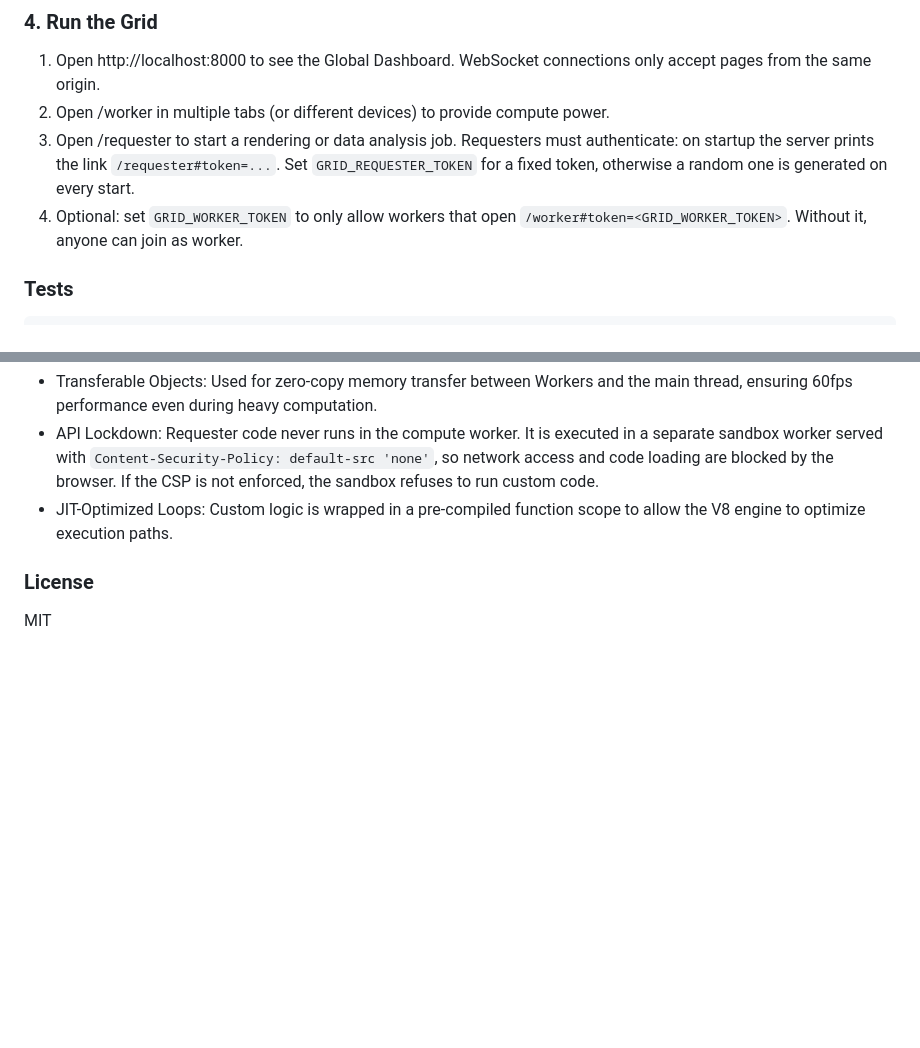
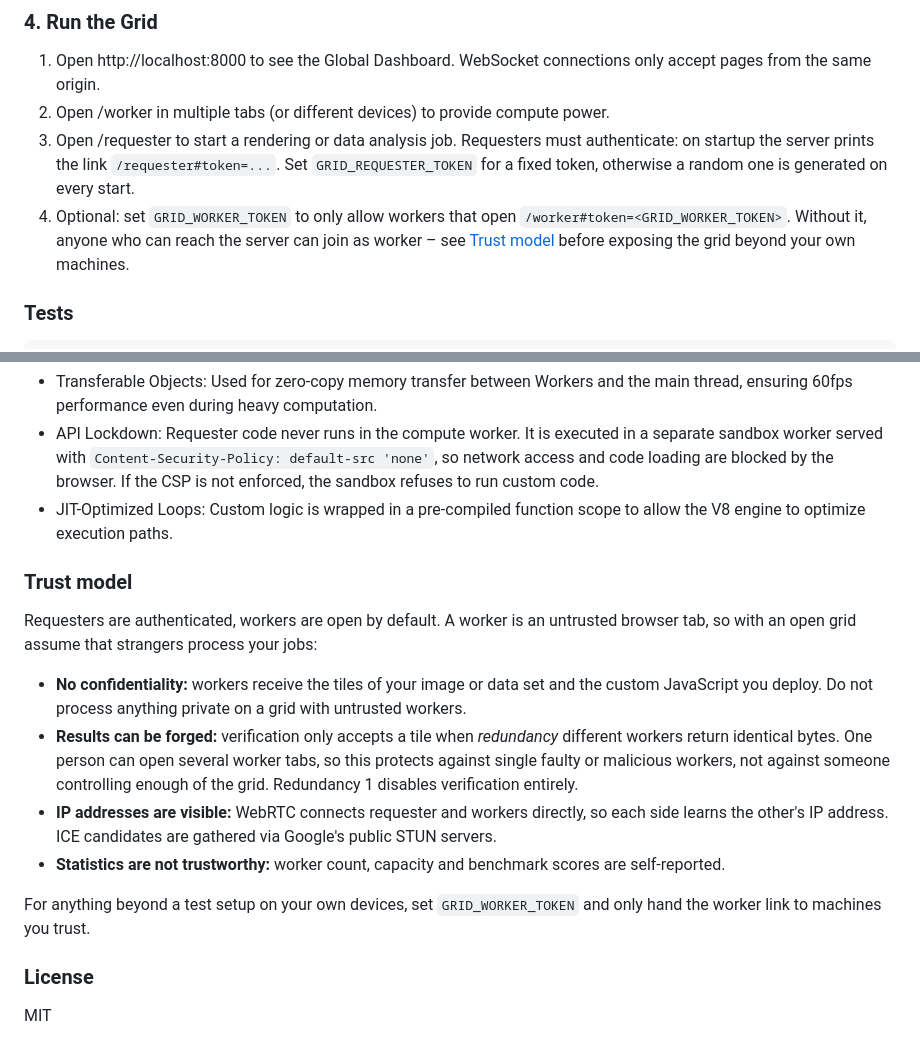
Before and after one commit to bmpydev/p2p-compute-grid, a Markdown page: README.md, 2 parts joined by grey strips. Drawn GitHub-style; blank space fills up the shorter version.

Commit message:
Document the trust model for open worker access
Co-Authored-By: Claude Opus 5.5 <noreply@anthropic.com>

```diff
--- a/README.md
+++ b/README.md
@@ -67,7 +67,9 @@ name to `GRID_ALLOWED_HOSTS` and forward the original `Host` header.
     `/requester#token=...`. Set `GRID_REQUESTER_TOKEN` for a fixed token,
     otherwise a random one is generated on every start.
 4.  Optional: set `GRID_WORKER_TOKEN` to only allow workers that open
-    `/worker#token=<GRID_WORKER_TOKEN>`. Without it, anyone can join as worker.
+    `/worker#token=<GRID_WORKER_TOKEN>`. Without it, anyone who can reach the
+    server can join as worker – see [Trust model](#trust-model) before exposing
+    the grid beyond your own machines.
 
 ### Tests
 
@@ -97,5 +99,28 @@ with e.g. `npm test -- sobel`.
   - JIT-Optimized Loops: Custom logic is wrapped in a pre-compiled function
     scope to allow the V8 engine to optimize execution paths.
 
+### Trust model
+
+Requesters are authenticated, workers are open by default. A worker is an
+untrusted browser tab, so with an open grid assume that strangers process your
+jobs:
+
+  - **No confidentiality:** workers receive the tiles of your image or data set
+    and the custom JavaScript you deploy. Do not process anything private on a
+    grid with untrusted workers.
+  - **Results can be forged:** verification only accepts a tile when
+    *redundancy* different workers return identical bytes. One person can open
+    several worker tabs, so this protects against single faulty or malicious
+    workers, not against someone controlling enough of the grid. Redundancy 1
+    disables verification entirely.
+  - **IP addresses are visible:** WebRTC connects requester and workers
+    directly, so each side learns the other's IP address. ICE candidates are
+    gathered via Google's public STUN servers.
+  - **Statistics are not trustworthy:** worker count, capacity and benchmark
+    scores are self-reported.
+
+For anything beyond a test setup on your own devices, set `GRID_WORKER_TOKEN`
+and only hand the worker link to machines you trust.
+
 ### License
 MIT
```
